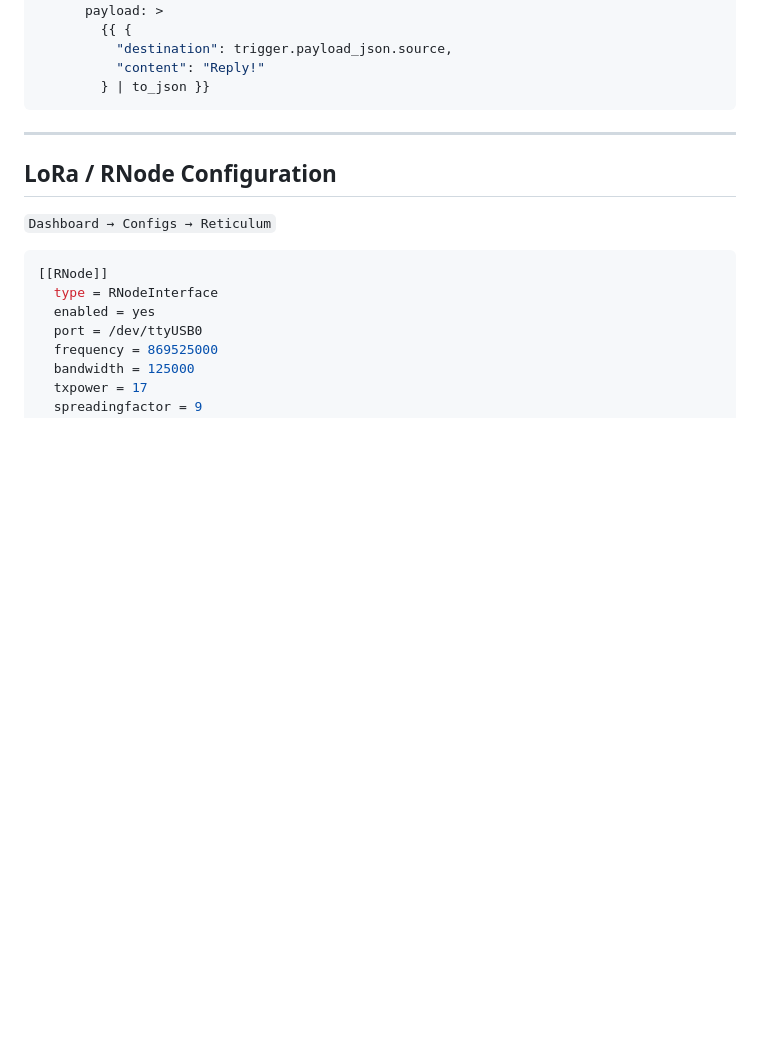
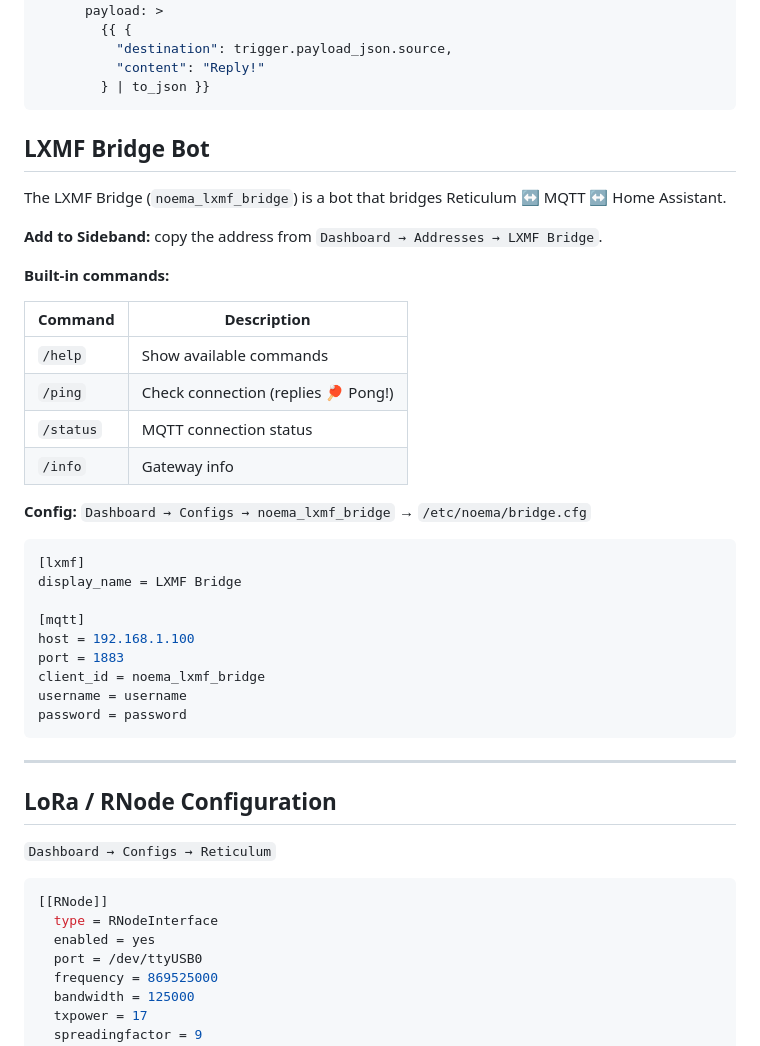
Before and after one commit to e2ret/NOEMA-RNSGate-Lite, a Markdown page: README.md, the part around one of its changes. Drawn GitHub-style; blank space fills up the shorter version.

````diff
--- a/README.md
+++ b/README.md
@@ -152,8 +152,37 @@ action:
         } | to_json }}
 ```
 
+
+## LXMF Bridge Bot
+
+The LXMF Bridge (`noema_lxmf_bridge`) is a bot that bridges Reticulum ↔ MQTT ↔ Home Assistant.
+
+**Add to Sideband:** copy the address from `Dashboard → Addresses → LXMF Bridge`.
+
+**Built-in commands:**
+
+| Command | Description |
+|---------|-------------|
+| `/help` | Show available commands |
+| `/ping` | Check connection (replies 🏓 Pong!) |
+| `/status` | MQTT connection status |
+| `/info` | Gateway info |
+
+**Config:** `Dashboard → Configs → noema_lxmf_bridge` → `/etc/noema/bridge.cfg`
+
+```ini
+[lxmf]
+display_name = LXMF Bridge
+
+[mqtt]
+host = 192.168.1.100
+port = 1883
+client_id = noema_lxmf_bridge
+username = username
+password = password
+```
+
 ---
-
 ## LoRa / RNode Configuration
 
 `Dashboard → Configs → Reticulum`
````
Also changed, not shown: other parts of README.md (+30 -19 lines).
